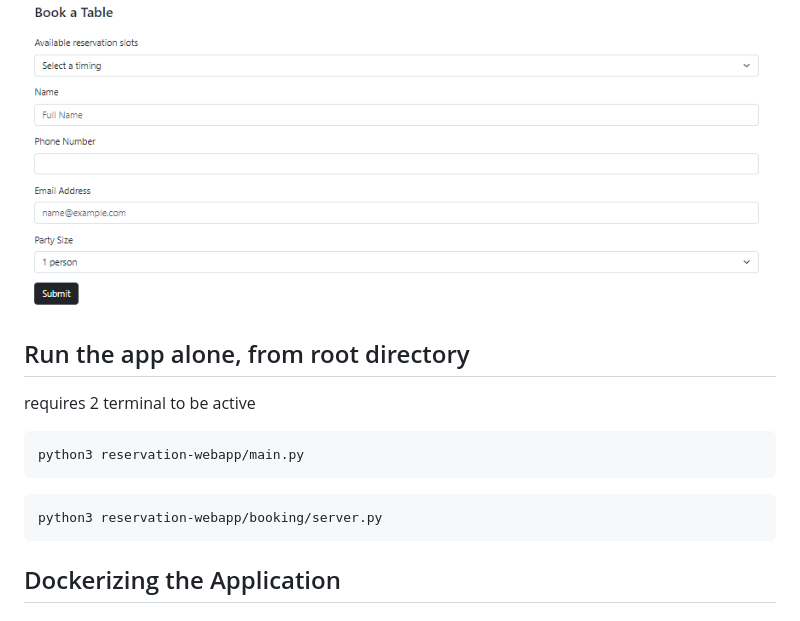
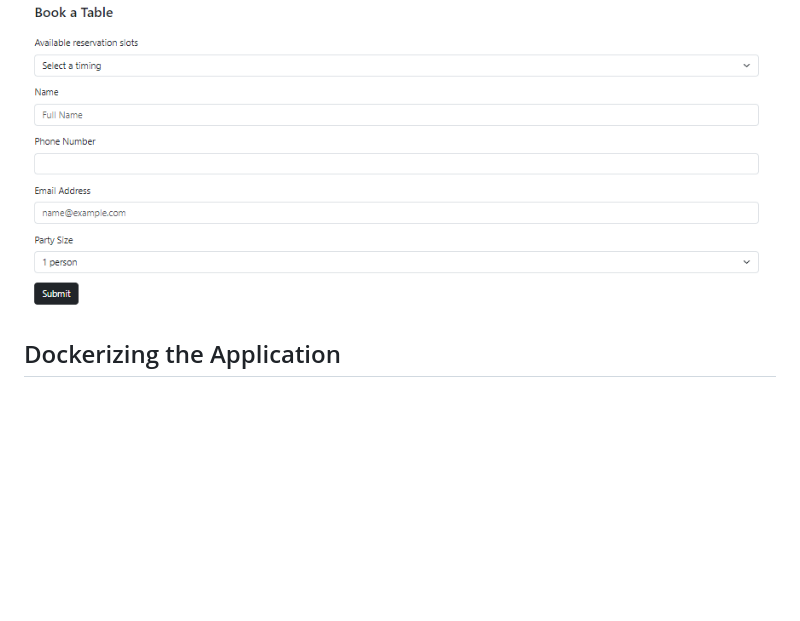
Before and after one commit to nkjcolin/cloud, a Markdown page: README.md, the part around the change. Drawn GitHub-style; blank space fills up the shorter version.

````diff
--- a/README.md
+++ b/README.md
@@ -40,16 +40,6 @@ AWS Resources:
 ![Menu Item](/documents/menu-item.png)
 ## Booking Form
 ![Booking](/documents/booking.png)
-
-## Run the app alone, from root directory
-requires 2 terminal to be active
-```bash
-python3 reservation-webapp/main.py
-```
-```bash
-python3 reservation-webapp/booking/server.py
-```
-
 
 ## Dockerizing the Application
 
````
